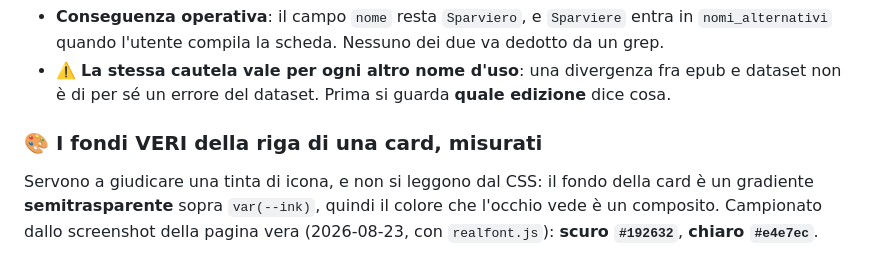
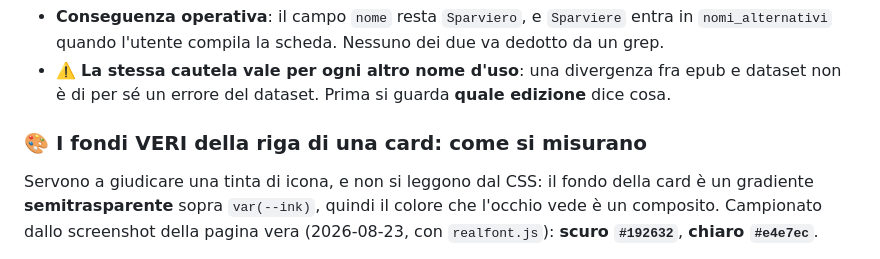
Before and after one commit to Roccobot/earthsea, a Markdown page: top/CLAUDE.md, the part around the change. GitHub-like rendering.

Commit message:
Terramare: anche il titolo dei fondi misurati citabile in forma breve (#1044)
Stesso motivo della volta prima: il verificatore tronca un titolo solo ai
separatori ' (', ': ' e ' -> ', non alla virgola, quindi il rimando breve
dal brief e da riga.js cadeva su una sezione inesistente.


Claude-Session: https://claude.ai/code/session_018zHCvxoRw6fJcW6VKAHCmy

Co-authored-by: Claude <noreply@anthropic.com>

```diff
--- a/top/CLAUDE.md
+++ b/top/CLAUDE.md
@@ -1085,7 +1085,7 @@ trappola stanno in `rules/Earthsea.md` § 'Grep sugli epub'; qui sta la scelta.
 - ⚠️ **La stessa cautela vale per ogni altro nome d'uso**: una divergenza fra epub e dataset non
   è di per sé un errore del dataset. Prima si guarda **quale edizione** dice cosa.
 
-### 🎨 I fondi VERI della riga di una card, misurati
+### 🎨 I fondi VERI della riga di una card: come si misurano
 
 Servono a giudicare una tinta di icona, e non si leggono dal CSS: il fondo della card è un
 gradiente **semitrasparente** sopra `var(--ink)`, quindi il colore che l'occhio vede è un
```
